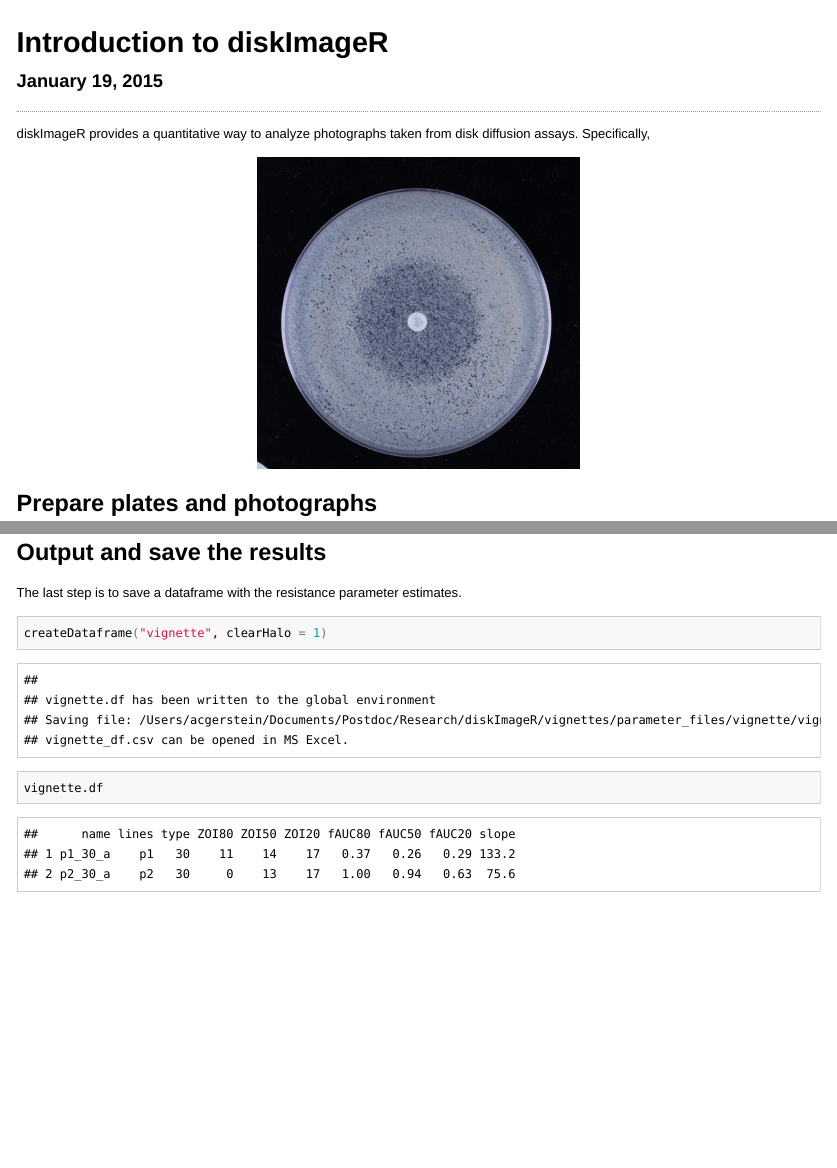
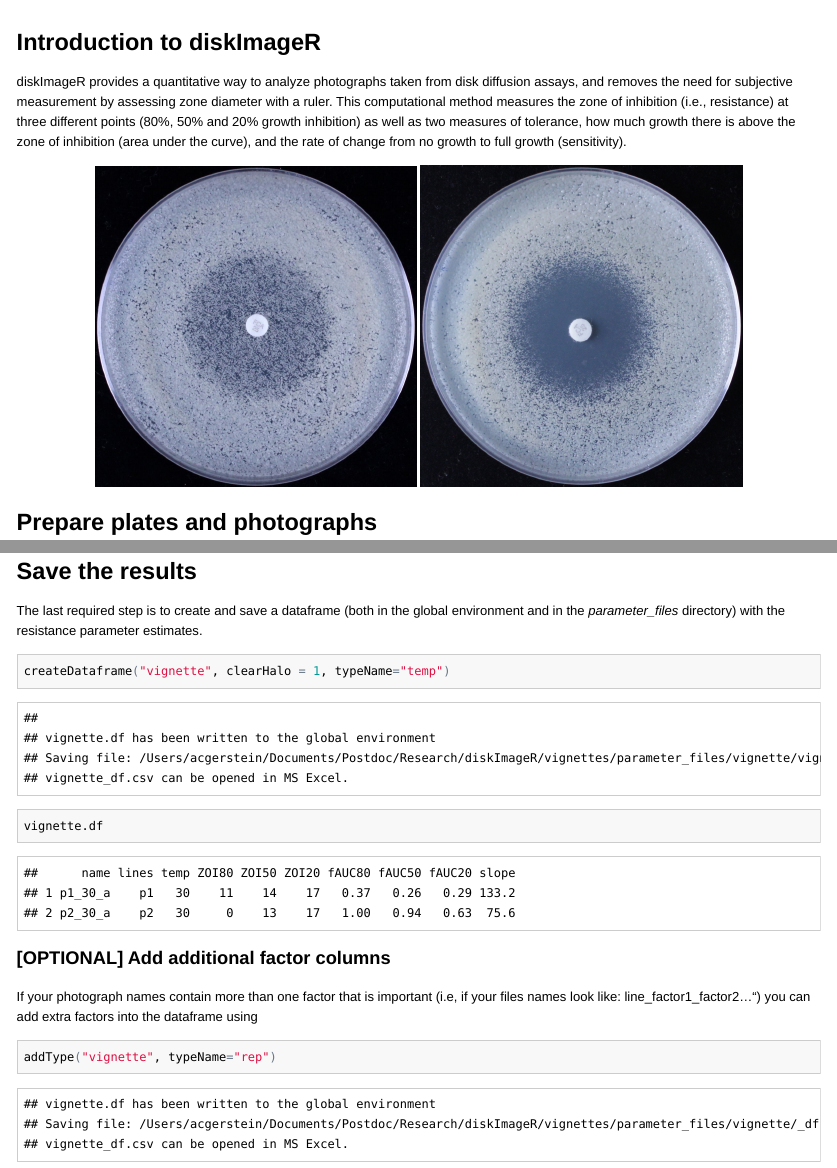
Before and after one commit to acgerstein/diskImageR, an R Markdown document (vignettes/Quantitative Disk Assay.Rmd): the page in a window 1100 px wide, from its top, and a second part further down, joined at a grey line. The pictures show the output file vignettes/Quantitative Disk Assay.html that the author committed with the source, opened offline; long lines of code are wrapped.

Commit message:
continue vignetting

````diff
--- a/vignettes/Quantitative Disk Assay.Rmd
+++ b/vignettes/Quantitative Disk Assay.Rmd
@@ -2,4 +2,4 @@
 title: "Quantitative Disk Assay"
 author: "Aleeza C. Gerstein"
 date: "`r Sys.Date()`"
-output: rmarkdown::html_vignette
+output:
@@ -9,15 +15,14 @@ vignette: >
   \usepackage[utf8]{inputenc}
 ---
 
-# Introduction to diskImageR
 
-### January 19, 2015
----
+## Introduction to diskImageR
 
-diskImageR provides a quantitative way to analyze photographs taken from disk diffusion assays. Specifically,
+diskImageR provides a quantitative way to analyze photographs taken from disk diffusion assays, and removes the need for subjective measurement by assessing zone diameter with a ruler. This computational method measures the zone of inhibition (i.e., resistance) at three different points (80%, 50% and 20% growth inhibition) as well as two measures of tolerance, how much growth there is above the zone of inhibition (area under the curve), and the rate of change from no growth to full growth (sensitivity).
+
 
 <center>
-<img src="../inst/pictures/p2_30_a.JPG"  style="width: 40%; height: 40%" style="float:left," alt="" />
+<img src="../inst/pictures/p2_30_a.JPG"  style="width: 40%; height: 40%" style="float:left," alt="" />         <img src="../inst/pictures/p1_30_a.JPG"  style="width: 40%; height: 40%" style="float:left," alt="" />
 </center>
 
 ## Prepare plates and photographs
@@ -93,10 +99,16 @@ saveMLParam("vignette")
 ```
 This will save a .csv file into the *paramter_files* directory that contains parameter estimates for asym, od50, scal and sigma, as well as the log likelihood of the single and double logistic models.
 
-## Output and save the results
-The last required step is to save a dataframe with the resistance parameter estimates.
+## Save the results
+The last required step is to create and save a dataframe (both in the global environment and in the *parameter_files* directory) with the resistance parameter estimates.
 
 ```{r}
-createDataframe("vignette", clearHalo = 1)
+createDataframe("vignette", clearHalo = 1, typeName="temp")
 vignette.df
 ```
+### [OPTIONAL] Add additional factor columns
+If your photograph names contain more than one factor that is important (i.e, if your files names look like: line_factor1_factor2...") you can add extra factors into the dataframe using
+
+```{r}
+addType("vignette", typeName="rep")
+```
````
Also changed, not shown: R/addType.R (+1 -1 lines), inst/pictures/p1_30_a.JPG, inst/pictures/p2_30_a.JPG, vignettes/Quantitative Disk Assay.html, vignettes/Quantitative Disk Assay.md, vignettes/figure/setup-1.png (added), vignettes/figure/unnamed-chunk-1-1.pdf (added), vignettes/figure/unnamed-chunk-2-1.pdf (added), vignettes/figure/unnamed-chunk-2-1.png, vignettes/Quantitative Disk Assay.Rmd (11 more changed lines), 3 other files.
